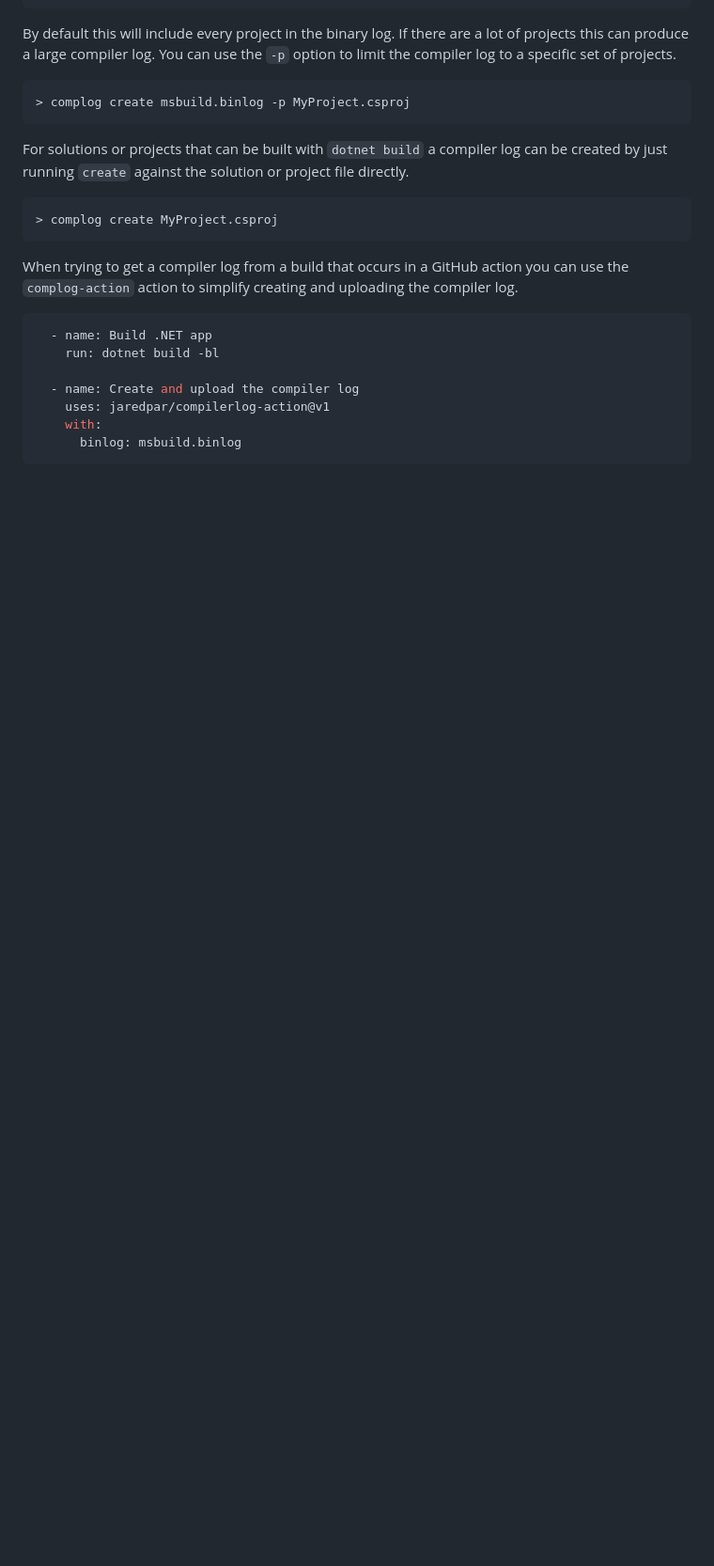
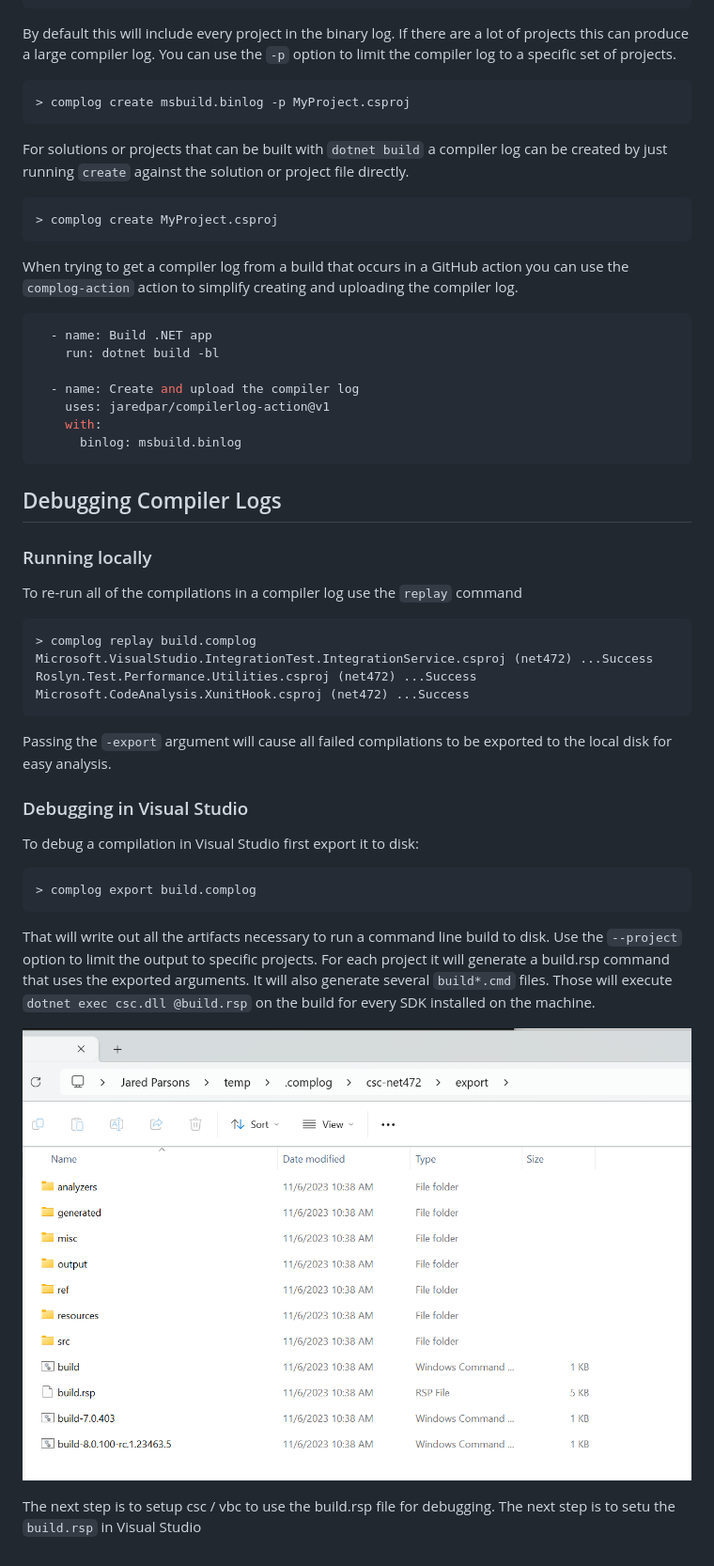
Before and after one commit to jaredpar/complog, a Markdown page: README.md, the part around the change. Shown at 94% size. Drawn GitHub-style; pictures changed too: docs/images/debug-rsp-1.png (added); blank space fills up the shorter version.

Commit message:
Fixed up a few items (#69)
* Fixed up a few items

* Fixed a test

````diff
--- a/README.md
+++ b/README.md
@@ -60,3 +60,30 @@ When trying to get a compiler log from a build that occurs in a GitHub action yo
     with:
       binlog: msbuild.binlog
 ```
+
+## Debugging Compiler Logs
+### Running locally
+To re-run all of the compilations in a compiler log use the `replay` command
+
+```cmd
+> complog replay build.complog
+Microsoft.VisualStudio.IntegrationTest.IntegrationService.csproj (net472) ...Success
+Roslyn.Test.Performance.Utilities.csproj (net472) ...Success
+Microsoft.CodeAnalysis.XunitHook.csproj (net472) ...Success
+```
+
+Passing the `-export` argument will cause all failed compilations to be exported to the local disk for easy analysis.
+
+### Debugging in Visual Studio
+To debug a compilation in Visual Studio first export it to disk:
+
+```cmd
+> complog export build.complog
+```
+
+That will write out all the artifacts necessary to run a command line build to disk. Use the `--project` option to limit the output to specific projects. For each project it will generate a build.rsp command that uses the exported arguments. It will also generate several `build*.cmd` files. Those will execute `dotnet exec csc.dll @build.rsp` on the build for every SDK installed on the machine.
+
+![example of export output](/docs/images/debug-rsp-1.png)
+
+The next step is to setup csc / vbc to use the build.rsp file for debugging.
+The next step is to setu the `build.rsp` in Visual Studio
````
Also changed, not shown: docs/images/debug-rsp-2.png (added), 4 other files.
